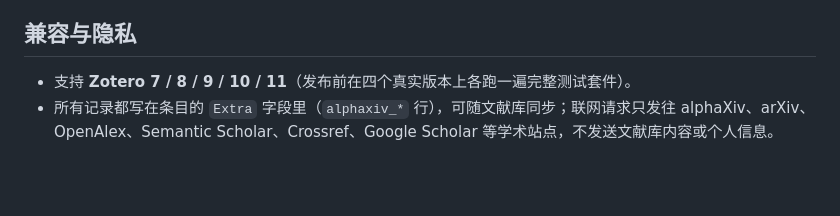
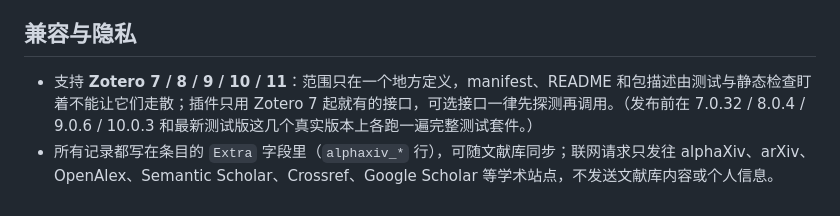
Before and after one commit to IrisM6/AlphaLikes, a Markdown page: CHANGELOG.md, the part around the change. Drawn GitHub-style; blank space fills up the shorter version.

```diff
--- a/CHANGELOG.md
+++ b/CHANGELOG.md
@@ -50,5 +50,5 @@
 
 ## 兼容与隐私
 
-- 支持 **Zotero 7 / 8 / 9 / 10 / 11**（发布前在四个真实版本上各跑一遍完整测试套件）。
+- 支持 **Zotero 7 / 8 / 9 / 10 / 11**：范围只在一个地方定义，manifest、README 和包描述由测试与静态检查盯着不能让它们走散；插件只用 Zotero 7 起就有的接口，可选接口一律先探测再调用。（发布前在 7.0.32 / 8.0.4 / 9.0.6 / 10.0.3 和最新测试版这几个真实版本上各跑一遍完整测试套件。）
 - 所有记录都写在条目的 `Extra` 字段里（`alphaxiv_*` 行），可随文献库同步；联网请求只发往 alphaXiv、arXiv、OpenAlex、Semantic Scholar、Crossref、Google Scholar 等学术站点，不发送文献库内容或个人信息。
```
Also changed, not shown: README.md (+5 -3 lines), docs/images/styles-preview.png (added), 10 other files.
